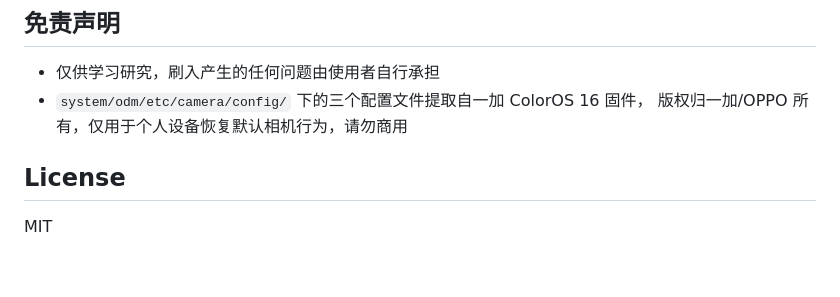
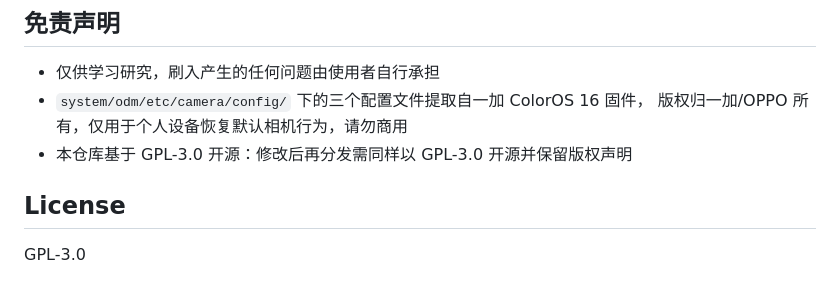
Before and after one commit to Turbowfz/XpanAce3Pro, a Markdown page: README.md, the part around the change. Rendered like a GitHub page.

Commit message:
切换开源协议为 GPL-3.0

```diff
--- a/README.md
+++ b/README.md
@@ -84,7 +84,8 @@ bash build.sh   # 需要 Android SDK (build-tools 35 + platform android-35) 与
 - 仅供学习研究，刷入产生的任何问题由使用者自行承担
 - `system/odm/etc/camera/config/` 下的三个配置文件提取自一加 ColorOS 16 固件，
   版权归一加/OPPO 所有，仅用于个人设备恢复默认相机行为，请勿商用
+- 本仓库基于 GPL-3.0 开源：修改后再分发需同样以 GPL-3.0 开源并保留版权声明
 
 ## License
 
-MIT
+GPL-3.0
```
